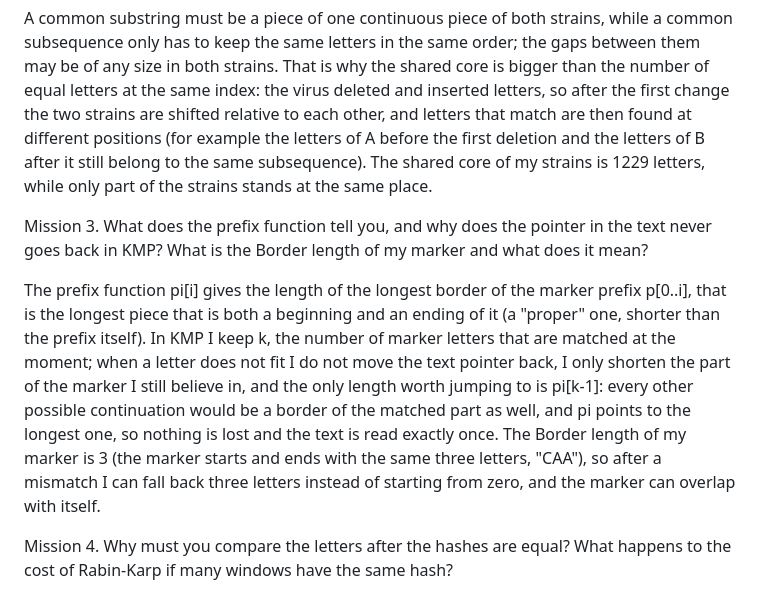
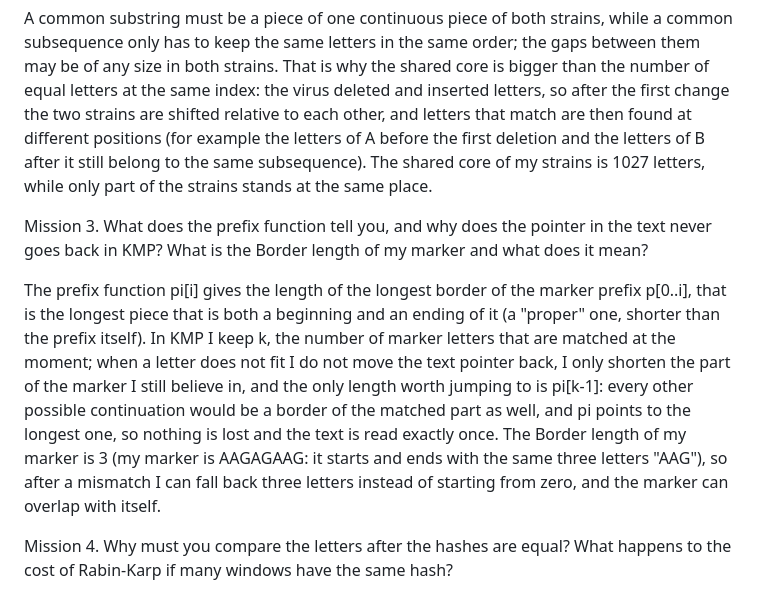
Before and after one commit to zhalayminbaev2003-hub/daa-4, a Markdown page: README.md, the part around one of its changes. Rendered like a GitHub page.

```diff
--- a/README.md
+++ b/README.md
@@ -49,7 +49,7 @@ strains. That is why the shared core is bigger than the number of equal letters
 virus deleted and inserted letters, so after the first change the two strains are shifted relative to
 each other, and letters that match are then found at different positions (for example the letters of A
 before the first deletion and the letters of B after it still belong to the same subsequence). The
-shared core of my strains is 1229 letters, while only part of the strains stands at the same place.
+shared core of my strains is 1027 letters, while only part of the strains stands at the same place.
 
 Mission 3. What does the prefix function tell you, and why does the pointer in the text never goes back in KMP? What is the Border length of my marker and what does it mean?
 
@@ -59,8 +59,8 @@ prefix itself). In KMP I keep k, the number of marker letters that are matched a
 letter does not fit I do not move the text pointer back, I only shorten the part of the marker I still
 believe in, and the only length worth jumping to is pi[k-1]: every other possible continuation would be
 a border of the matched part as well, and pi points to the longest one, so nothing is lost and the text
-is read exactly once. The Border length of my marker is 3 (the marker starts and ends with the same
-three letters, "CAA"), so after a mismatch I can fall back three letters instead of starting from zero,
+is read exactly once. The Border length of my marker is 3 (my marker is AAGAGAAG: it starts and ends with the same three
+letters "AAG"), so after a mismatch I can fall back three letters instead of starting from zero,
 and the marker can overlap with itself.
 
 Mission 4. Why must you compare the letters after the hashes are equal? What happens to the cost of Rabin-Karp if many windows have the same hash?
```
Also changed, not shown: other parts of README.md (+16 -16 lines), output/outbreak.png, 6 other files.
